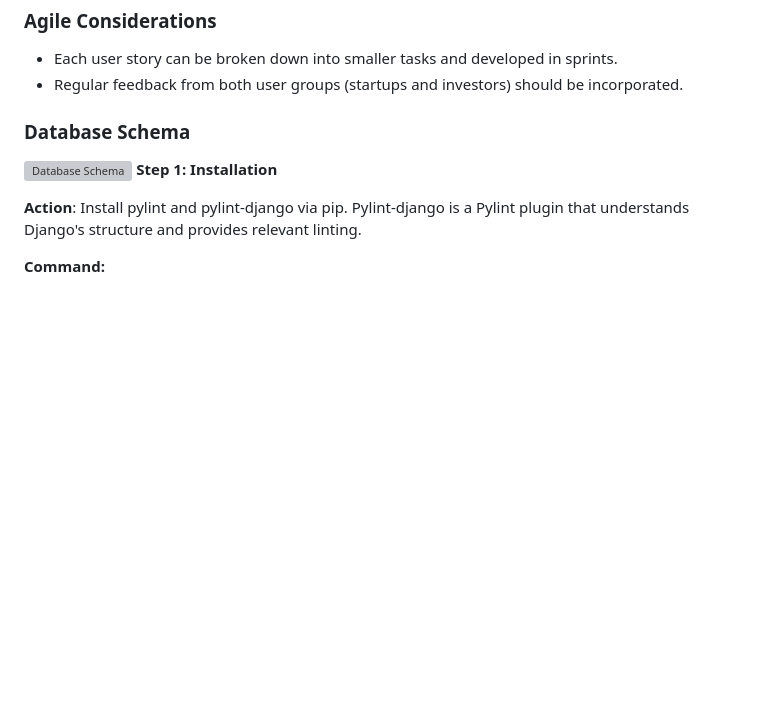
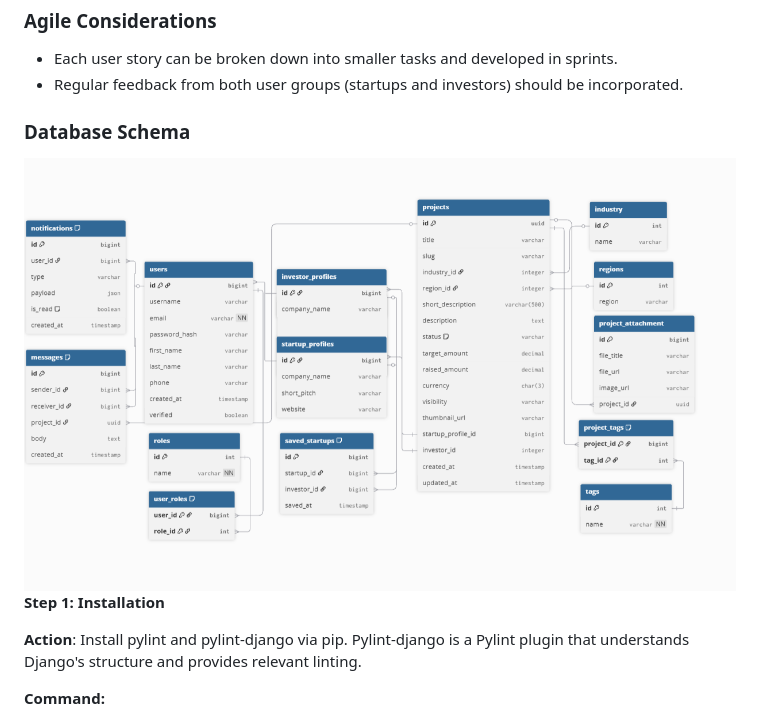
Before and after one commit to ITA-Dnipro/UA-4421, a Markdown page: README.md, the part around one of its changes. GitHub-like rendering; blank space fills up the shorter version; grey boxes are pictures that could not be loaded.

Commit message:
Fixed db_schema name

```diff
--- a/README.md
+++ b/README.md
@@ -83,7 +76,7 @@ We are committed to delivering a platform that is not just a marketplace for ide
 
 ### Database Schema
 
-![Database Schema](images/db_schema.png)
+![Database Schema](images/DB_schema.png)
 **Step 1: Installation**
 
 **Action**: Install pylint and pylint-django via pip. Pylint-django is a Pylint plugin that understands Django's structure and provides relevant linting.
```
Also changed, not shown: other parts of README.md (+0 -7 lines).
